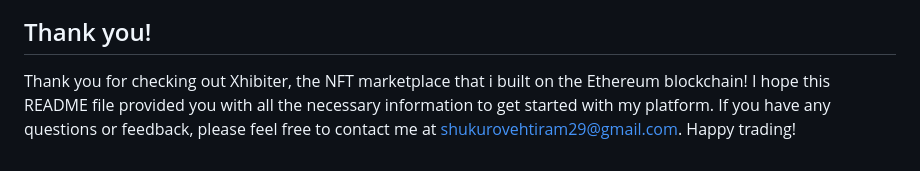
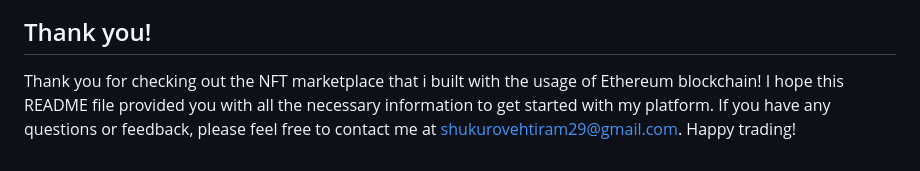
Before and after one commit to EhtiramShukurov/nft-marketplace, a Markdown page: README.md, the part around the change. Rendered like a GitHub page.

```diff
--- a/README.md
+++ b/README.md
@@ -40,4 +40,4 @@ Please click [here](https://drive.google.com/file/d/1bGqaWYJy5NHbpsOdZVieNLc9-Oi
 
 ## Thank you!
 
-Thank you for checking out Xhibiter, the NFT marketplace that i built on the Ethereum blockchain! I hope this README file provided you with all the necessary information to get started with my platform. If you have any questions or feedback, please feel free to contact me at shukurovehtiram29@gmail.com. Happy trading!
+Thank you for checking out the NFT marketplace that i built with the usage of Ethereum blockchain! I hope this README file provided you with all the necessary information to get started with my platform. If you have any questions or feedback, please feel free to contact me at shukurovehtiram29@gmail.com. Happy trading!
```
